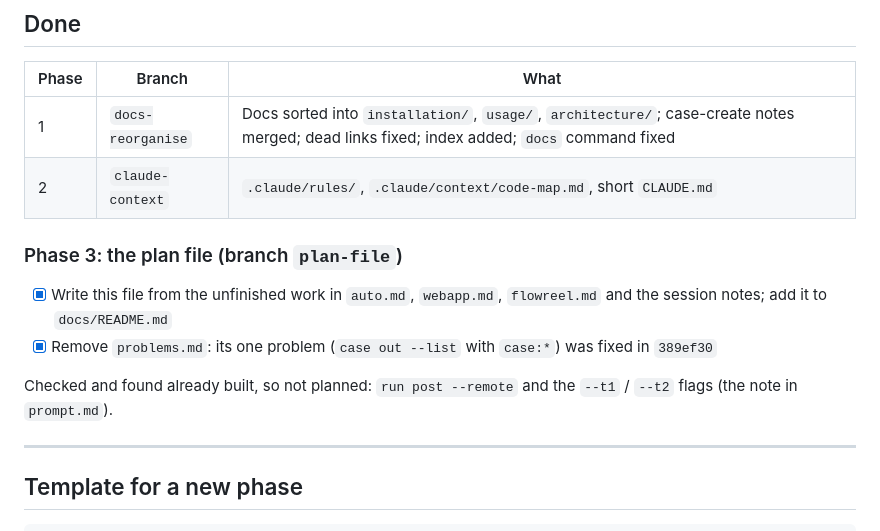
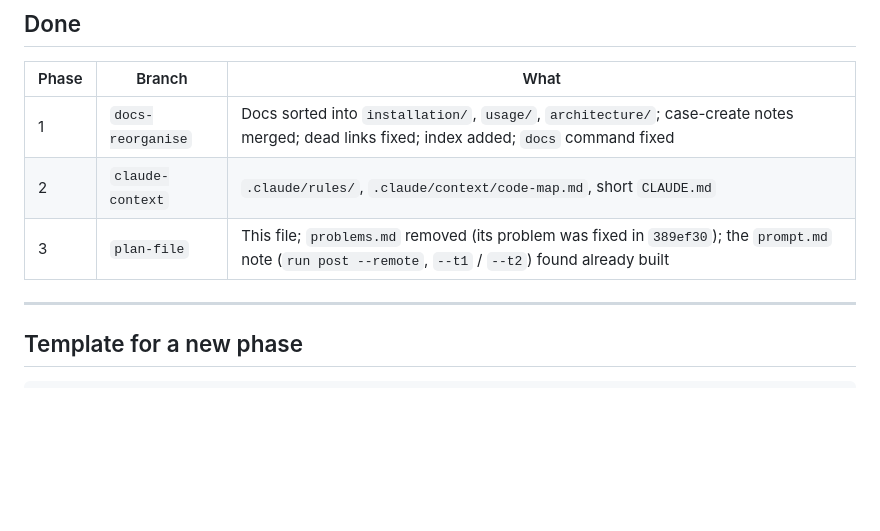
Before and after one commit to arunperiyal/flexflow_analyzer, a Markdown page: docs/development/PLAN.md, the part around the change. Drawn GitHub-style; blank space fills up the shorter version.

Commit message:
plan: phase 3 done

```diff
--- a/docs/development/PLAN.md
+++ b/docs/development/PLAN.md
@@ -168,16 +168,7 @@ As noted on 2026-11-11; may be out of date.
 |---|---|---|
 | 1 | `docs-reorganise` | Docs sorted into `installation/`, `usage/`, `architecture/`; case-create notes merged; dead links fixed; index added; `docs` command fixed |
 | 2 | `claude-context` | `.claude/rules/`, `.claude/context/code-map.md`, short `CLAUDE.md` |
-
-### Phase 3: the plan file (branch `plan-file`)
-
-- [x] Write this file from the unfinished work in `auto.md`, `webapp.md`,
-      `flowreel.md` and the session notes; add it to `docs/README.md`
-- [x] Remove `problems.md`: its one problem (`case out --list` with `case:*`)
-      was fixed in `389ef30`
-
-Checked and found already built, so not planned: `run post --remote` and the
-`--t1` / `--t2` flags (the note in `prompt.md`).
+| 3 | `plan-file` | This file; `problems.md` removed (its problem was fixed in `389ef30`); the `prompt.md` note (`run post --remote`, `--t1` / `--t2`) found already built |
 
 ---
 
```
